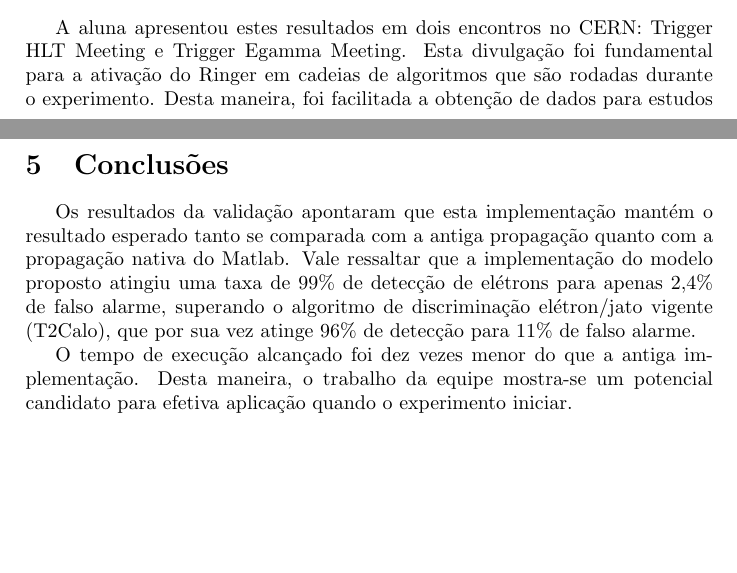
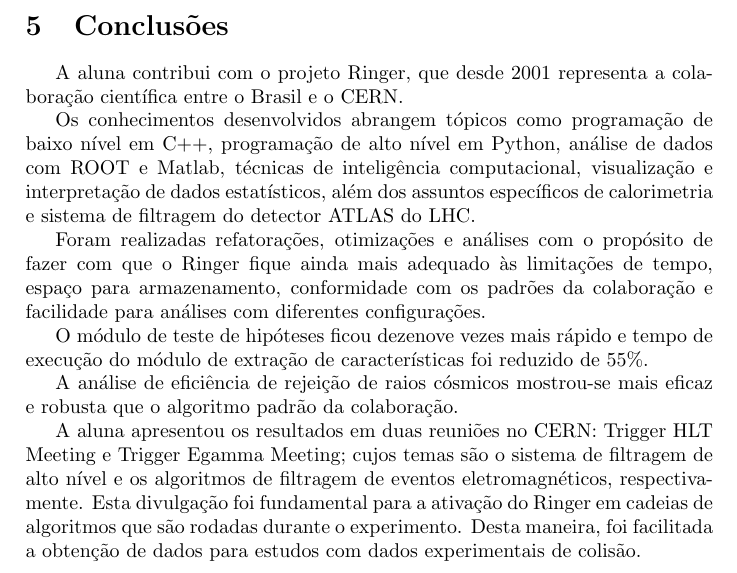
Before and after one commit to dhiana/bs-papers, a LaTeX paper (relatorio_cnpq.tex): two parts of pages 24 and 26 of 30 before the commit and part of page 25 of 29 after it, the two joined at a grey line, cut at the place of the change, the shorter picture padded with empty space. Compiled offline with pdfLaTeX.

Commit message:
Reescrita seção de conclusões

```diff
--- a/relatorio_cnpq.tex
+++ b/relatorio_cnpq.tex
@@ -518,19 +518,22 @@ A figura~\ref{fig:aod_payload} mostra que o impacto é de menos de 6\% por event
  \label{fig:aod_payload}
 \end{figure}
 
-A aluna apresentou estes resultados em dois encontros no CERN: Trigger HLT Meeting e Trigger Egamma Meeting.
-Esta divulgação foi fundamental para a ativação do Ringer em cadeias de algoritmos que são rodadas durante o experimento.
-Desta maneira, foi facilitada a obtenção de dados para estudos com dados experimentais de colisão.
 
 \clearpage
 
 \section{Conclusões}
 
-Os resultados da validação apontaram que esta implementação mantém o resultado esperado tanto se comparada com a antiga propagação quanto com a propagação nativa do Matlab.
-Vale ressaltar que a implementação do modelo proposto atingiu uma taxa de 99\% de detecção de elétrons para apenas 2,4\% de falso alarme, superando o algoritmo de discriminação elétron/jato vigente (T2Calo), que por sua vez atinge 96\% de detecção para 11\% de falso alarme.
+A aluna contribui com o projeto Ringer, que desde 2001 representa a colaboração científica entre o Brasil e o CERN.
 
-O tempo de execução alcançado foi dez vezes menor do que a antiga implementação.
-Desta maneira, o trabalho da equipe mostra-se um potencial candidato para efetiva aplicação quando o experimento iniciar.
+Os conhecimentos desenvolvidos abrangem tópicos como programação de baixo nível em C++, programação de alto nível em Python, análise de dados com ROOT e Matlab, técnicas de inteligência computacional, visualização e interpretação de dados estatísticos, além dos assuntos específicos de calorimetria e sistema de filtragem do detector ATLAS do LHC.
+
+Foram realizadas refatorações, otimizações e análises com o propósito de fazer com que o Ringer fique ainda mais adequado às limitações de tempo, espaço para armazenamento, conformidade com os padrões da colaboração e facilidade para análises com diferentes configurações.
+
+O módulo de teste de hipóteses ficou dezenove vezes mais rápido e tempo de execução do módulo de extração de características foi reduzido de 55\%.
+
+A análise de eficiência de rejeição de raios cósmicos mostrou-se mais eficaz e robusta que o algoritmo padrão da colaboração.
+
+A aluna apresentou os resultados em duas reuniões no CERN: Trigger HLT Meeting e Trigger Egamma Meeting; cujos temas são o sistema de filtragem de alto nível e os algoritmos de filtragem de eventos eletromagnéticos, respectivamente. Esta divulgação foi fundamental para a ativação do Ringer em cadeias de algoritmos que são rodadas durante o experimento. Desta maneira, foi facilitada a obtenção de dados para estudos com dados experimentais de colisão.
 
 \pagebreak
 
```
